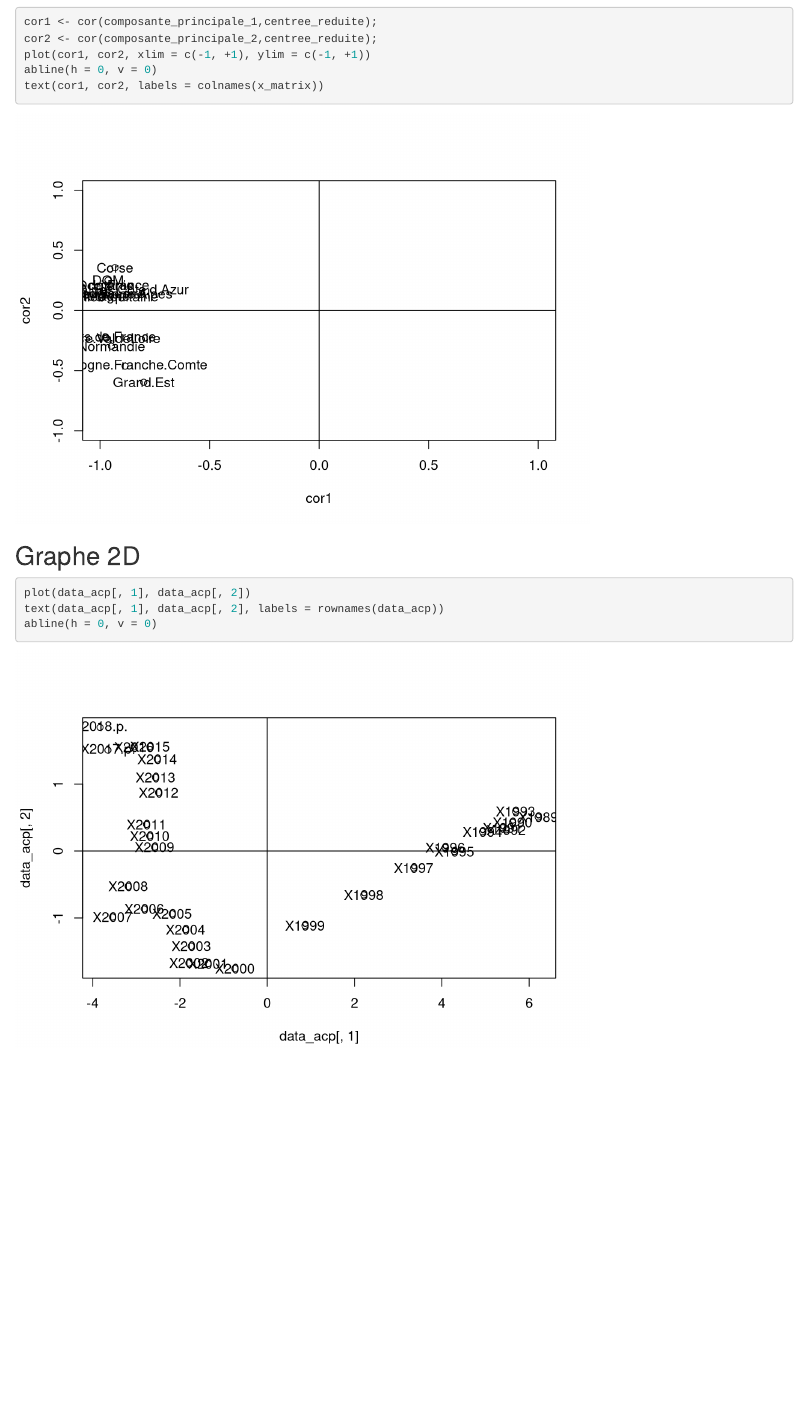
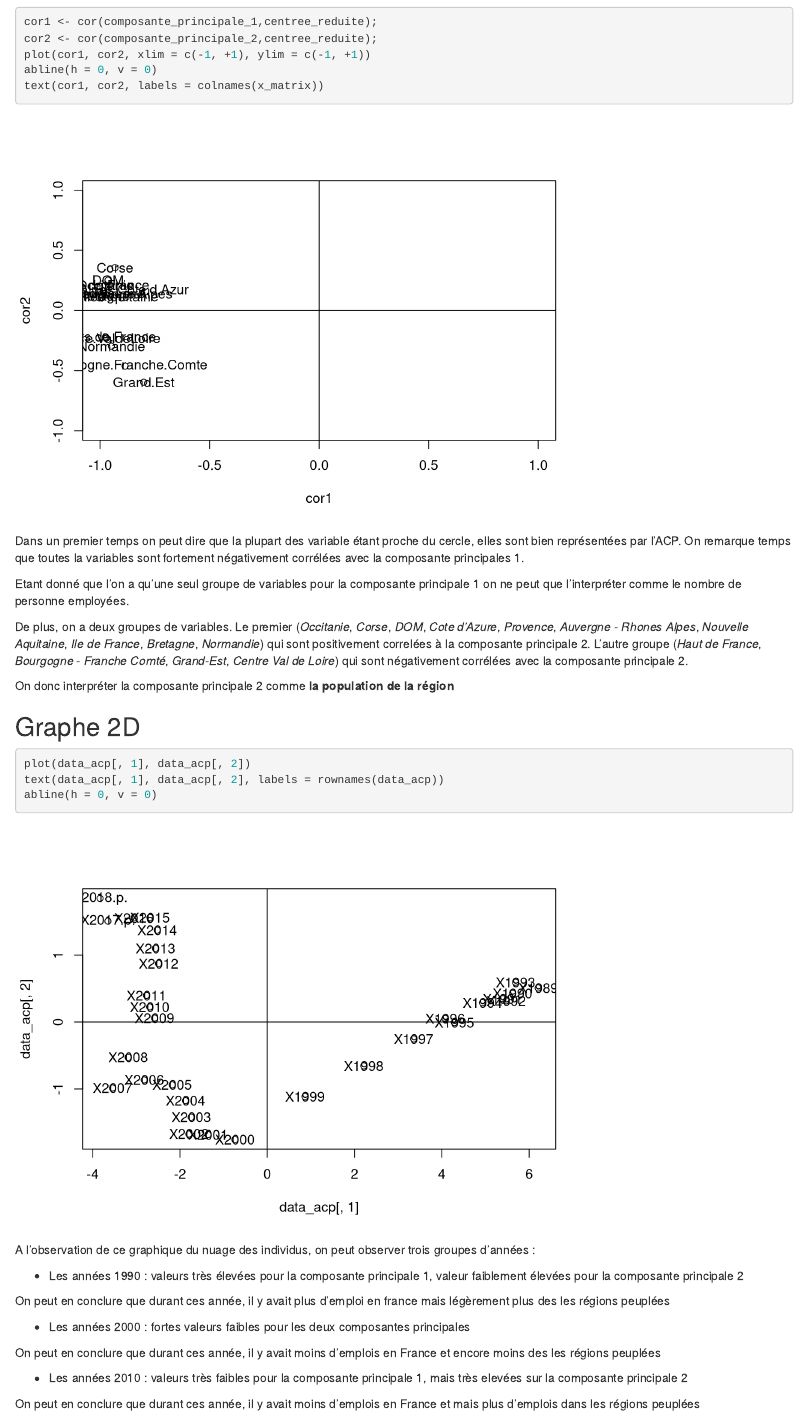
Before and after one commit to Ombrelin/projet-analyse-donnee, an R Markdown document (3 - Rapport - Regions.rmd): the page in a window 1100 px wide, from 3600 px down. Rendered offline with R 4.5, knitr and Pandoc, with nearby package versions; drawn as R Markdown's standard HTML page in place of the format the file asks for.

Commit message:
analyse 2

````diff
--- a/3 - Rapport - Regions.rmd
+++ b/3 - Rapport - Regions.rmd
@@ -95,6 +95,16 @@ plot(cor1, cor2, xlim = c(-1, +1), ylim = c(-1, +1))
 abline(h = 0, v = 0)
 text(cor1, cor2, labels = colnames(x_matrix))
 ```
+Dans un premier temps on peut dire que la plupart des variable étant proche du cercle, elles sont bien représentées par l'ACP.
+On remarque temps que toutes la variables sont fortement négativement corrélées avec la composante principales 1.
+
+Etant donné que l'on a qu'une seul groupe de variables pour la composante principale 1 on ne peut que l'interpréter comme le nombre de personne employées.
+
+De plus, on a deux groupes de variables. Le premier (*Occitanie*, *Corse*, *DOM*, *Cote d'Azure*, *Provence*, *Auvergne - Rhones Alpes*, *Nouvelle Aquitaine*, *Ile de France*, *Bretagne*, *Normandie*) qui sont positivement correlées à la composante principale 2.
+L'autre groupe (*Haut de France*, *Bourgogne - Franche Comté*, *Grand-Est*, *Centre Val de Loire*) qui sont négativement corrélées avec la composante principale 2.
+
+On donc interpréter la composante principale 2 comme **la population de la région**
+
 
 ## Graphe 2D
 ```{r}
@@ -102,3 +112,16 @@ plot(data_acp[, 1], data_acp[, 2])
 text(data_acp[, 1], data_acp[, 2], labels = rownames(data_acp))
 abline(h = 0, v = 0)
 ```
+A l'observation de ce graphique du nuage des individus, on peut observer trois groupes d'années :
+
+- Les années 1990 : valeurs très élevées pour la composante principale 1, valeur faiblement élevées pour la composante principale 2
+
+On peut en conclure que durant ces année, il y avait plus d'emploi en france mais légèrement plus des les régions peuplées
+
+- Les années 2000 : fortes valeurs faibles pour les deux composantes principales
+
+On peut en conclure que durant ces année, il y avait moins d'emplois en France et encore moins des les régions peuplées
+
+- Les années 2010 : valeurs très faibles pour la composante principale 1, mais très elevées sur la composante principale 2
+
+On peut en conclure que durant ces année, il y avait moins d'emplois en France et mais plus d'emplois dans les régions peuplées
````
Also changed, not shown: 3 - Rapport - Femme Homme.rmd (+1 -0 lines).
